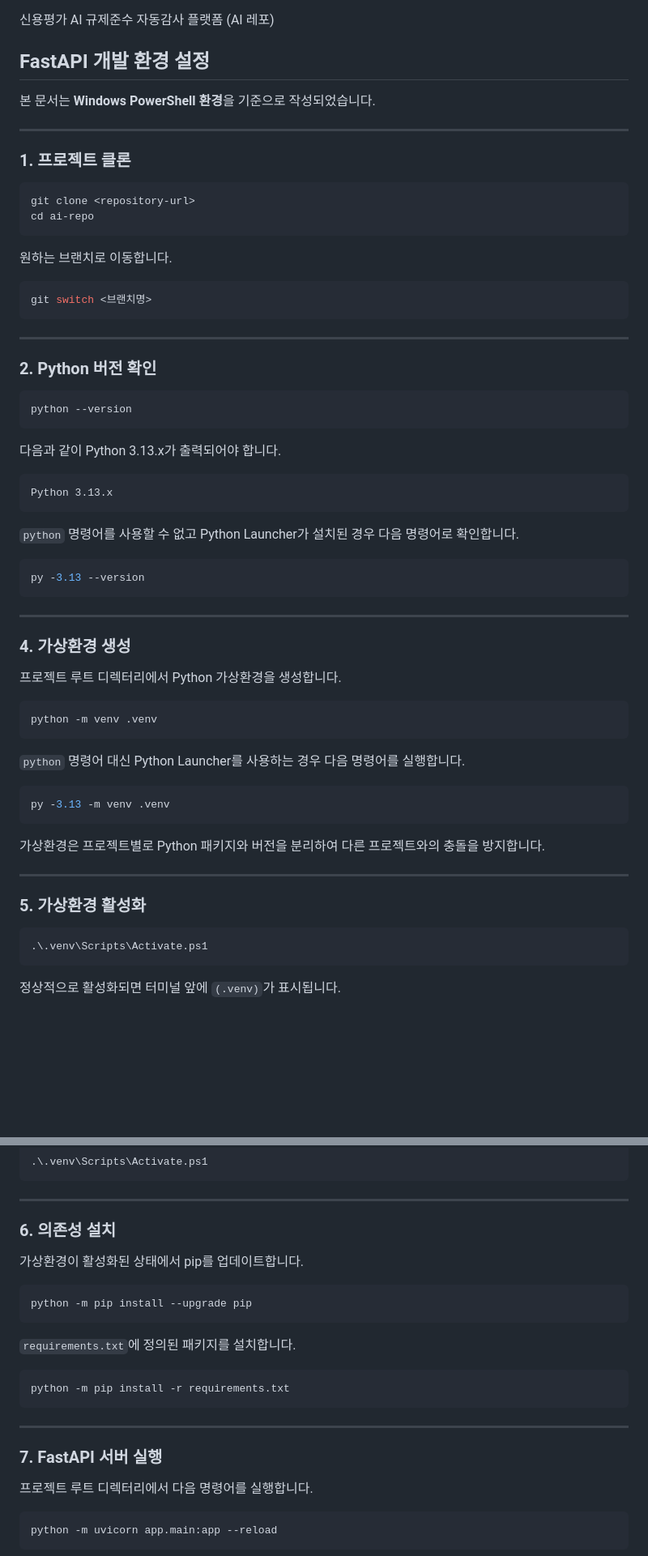
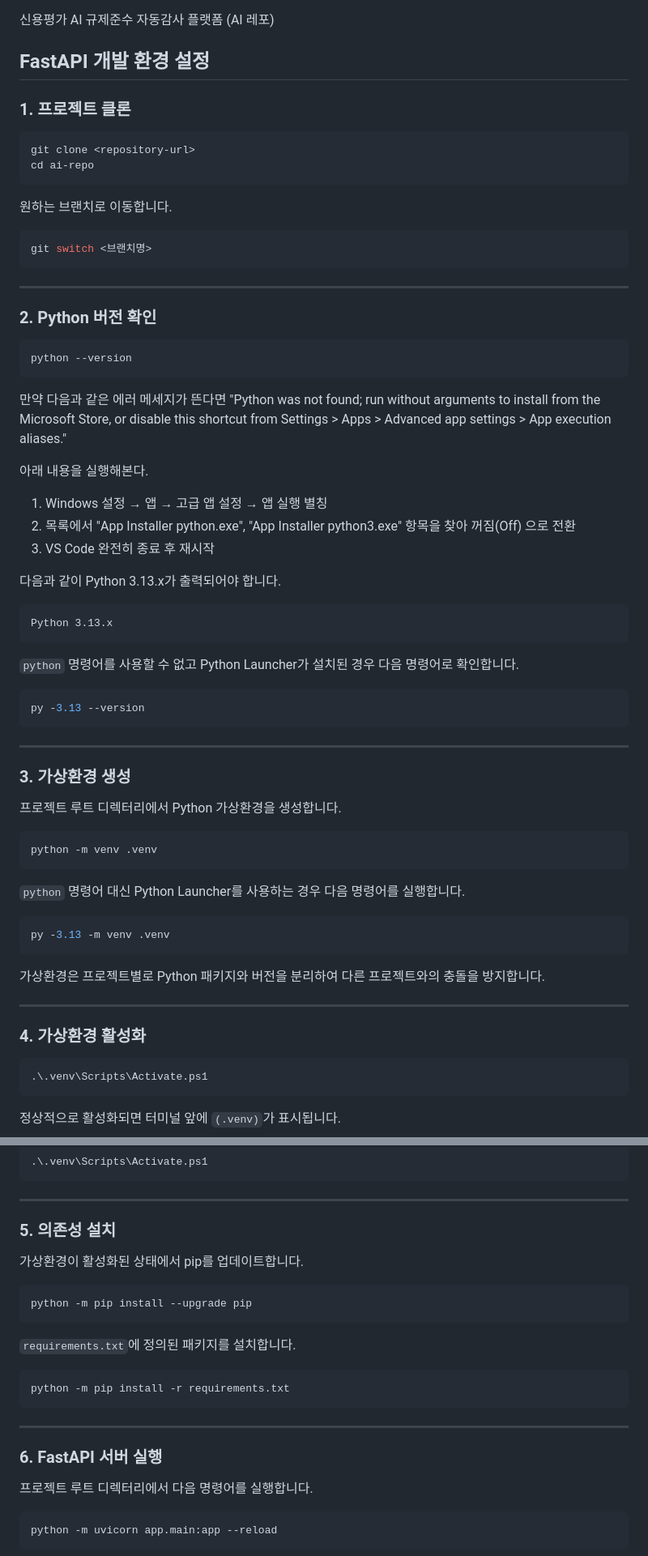
Before and after one commit to kt-aivle-big-project-13/ai-repo, a Markdown page: README.md, 2 parts joined by grey strips. Shown at 81% size. GitHub-like rendering; blank space fills up the shorter version.

Commit message:
Update README.md and Add main.py

````diff
--- a/README.md
+++ b/README.md
@@ -3,10 +3,6 @@
 신용평가 AI 규제준수 자동감사 플랫폼 (AI 레포)
 
 ## FastAPI 개발 환경 설정
-
-본 문서는 **Windows PowerShell 환경**을 기준으로 작성되었습니다.
-
----
 
 ### 1. 프로젝트 클론
 
@@ -25,9 +21,17 @@ git switch <브랜치명>
 
 ### 2. Python 버전 확인
 
-```bash
+```powershell
 python --version
 ```
+만약 다음과 같은 에러 메세지가 뜬다면
+"Python was not found; run without arguments to install from the Microsoft Store, or disable this shortcut from Settings > Apps > Advanced app settings > App execution aliases."
+
+아래 내용을 실행해본다.
+
+1. Windows 설정 → 앱 → 고급 앱 설정 → 앱 실행 별칭
+2. 목록에서 "App Installer python.exe", "App Installer python3.exe" 항목을 찾아 꺼짐(Off) 으로 전환
+3. VS Code 완전히 종료 후 재시작
 
 다음과 같이 Python 3.13.x가 출력되어야 합니다.
 
@@ -43,7 +47,7 @@ py -3.13 --version
 
 ---
 
-### 4. 가상환경 생성
+### 3. 가상환경 생성
 
 프로젝트 루트 디렉터리에서 Python 가상환경을 생성합니다.
 
@@ -61,7 +65,7 @@ py -3.13 -m venv .venv
 
 ---
 
-### 5. 가상환경 활성화
+### 4. 가상환경 활성화
 
 ```powershell
 .\.venv\Scripts\Activate.ps1
@@ -89,7 +93,7 @@ Set-ExecutionPolicy -Scope Process -ExecutionPolicy Bypass
 
 ---
 
-### 6. 의존성 설치
+### 5. 의존성 설치
 
 가상환경이 활성화된 상태에서 pip를 업데이트합니다.
 
@@ -105,7 +109,7 @@ python -m pip install -r requirements.txt
 
 ---
 
-### 7. FastAPI 서버 실행
+### 6. FastAPI 서버 실행
 
 프로젝트 루트 디렉터리에서 다음 명령어를 실행합니다.
 
````
Also changed, not shown: other parts of README.md (+1 -1 lines).
